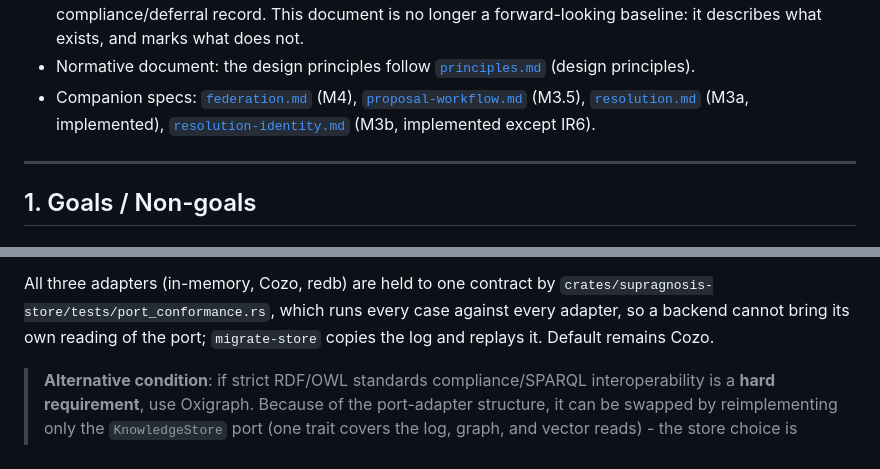
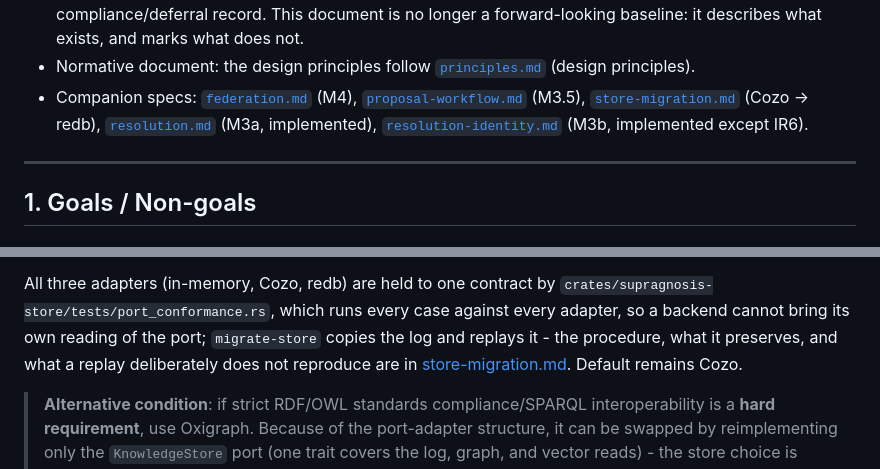
Before and after one commit to Ashon/supragnosis, a Markdown page: docs/architecture.md, 2 parts joined by grey strips. GitHub-like rendering.

```diff
--- a/docs/architecture.md
+++ b/docs/architecture.md
@@ -14,6 +14,7 @@
   what does not.
 - Normative document: the design principles follow [`principles.md`](principles.md) (design principles).
 - Companion specs: [`federation.md`](federation.md) (M4), [`proposal-workflow.md`](proposal-workflow.md) (M3.5),
+  [`store-migration.md`](store-migration.md) (Cozo -> redb),
   [`resolution.md`](resolution.md) (M3a, implemented),
   [`resolution-identity.md`](resolution-identity.md) (M3b, implemented except IR6).
 
@@ -280,8 +281,9 @@ all), and an ANN index is a node-local recall aid exempt from the convergence no
 
 All three adapters (in-memory, Cozo, redb) are held to one contract by
 `crates/supragnosis-store/tests/port_conformance.rs`, which runs every case against every adapter, so
-a backend cannot bring its own reading of the port; `migrate-store` copies the log and replays it.
-Default remains Cozo.
+a backend cannot bring its own reading of the port; `migrate-store` copies the log and replays it - the
+procedure, what it preserves, and what a replay deliberately does not reproduce are in
+[store-migration.md](store-migration.md). Default remains Cozo.
 
 > **Alternative condition**: if strict RDF/OWL standards compliance/SPARQL interoperability is a **hard requirement**, use Oxigraph.
 > Because of the port-adapter structure, it can be swapped by reimplementing only the `KnowledgeStore`
```
Also changed, not shown: README.md (+5 -1 lines), docs/store-migration.md (added, +149 -0 lines).
